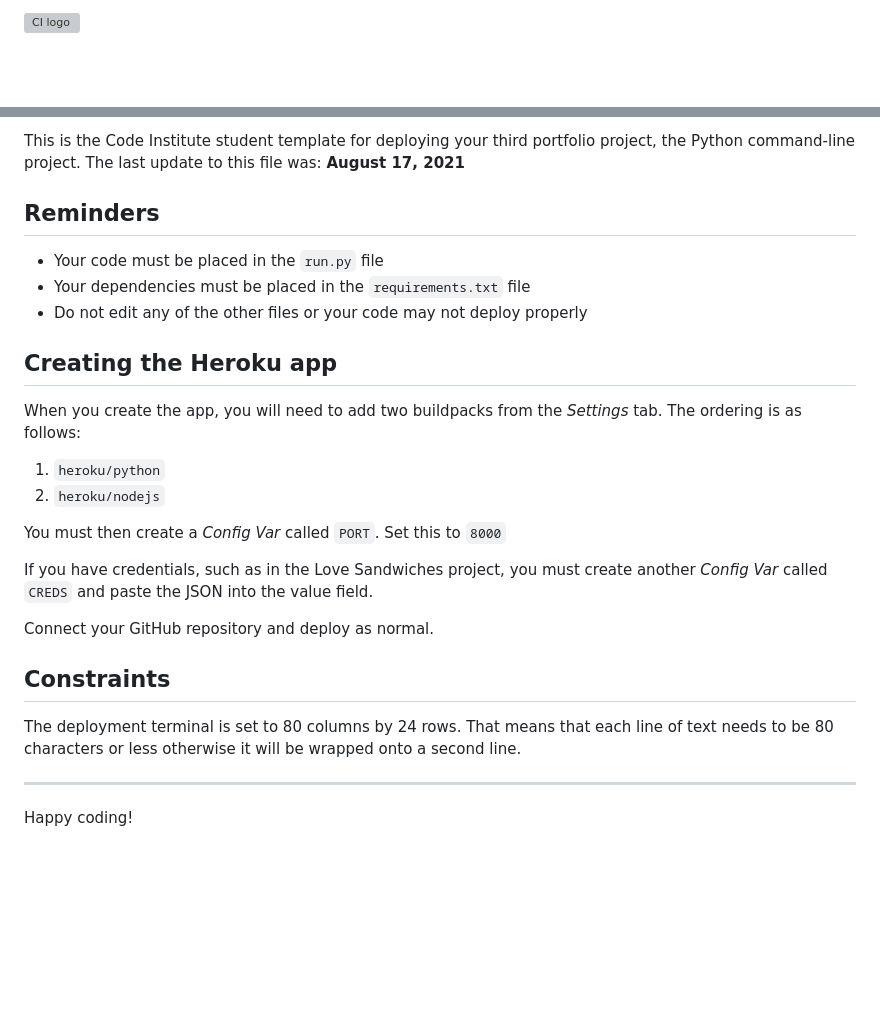
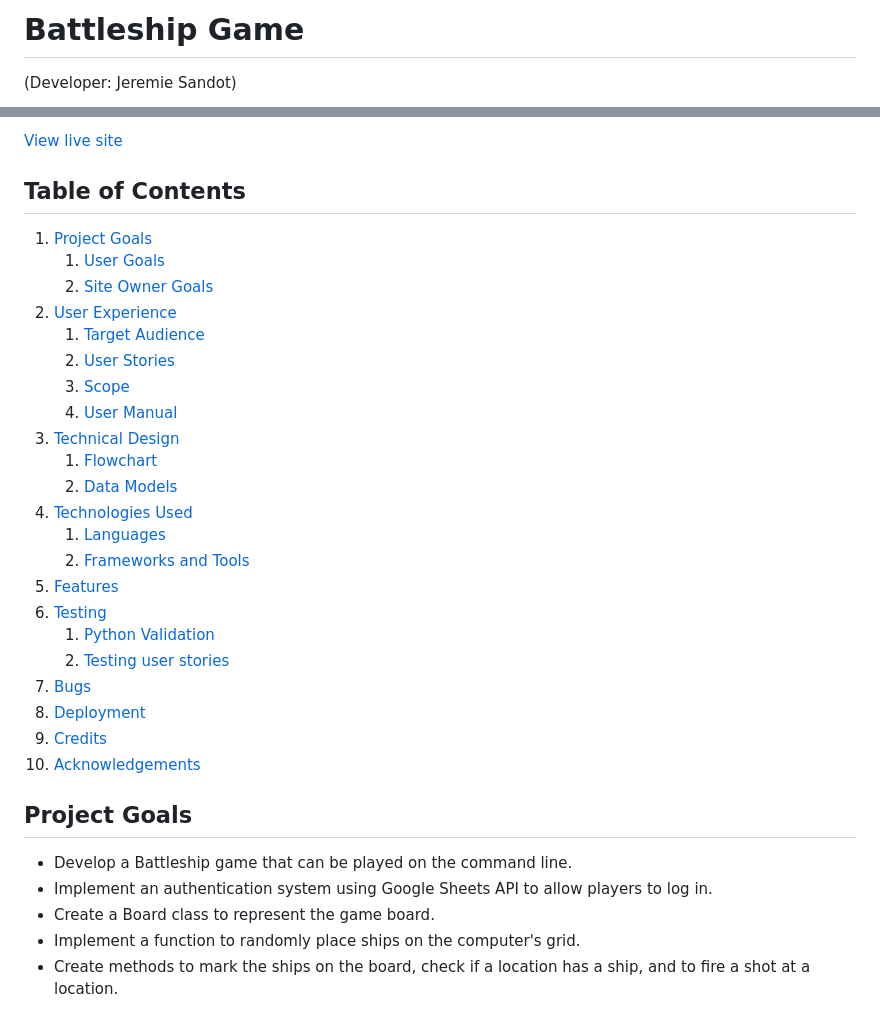
Before and after one commit to bwogit/CI_PP3_BATTLE, a Markdown page: README.md, 2 parts joined by grey strips. Drawn GitHub-style; blank space fills up the shorter version; grey boxes are pictures that could not be loaded.

Commit message:
generate Readme file

```diff
--- a/README.md
+++ b/README.md
@@ -1,2 +1,3 @@
-![CI logo](https://codeinstitute.s3.amazonaws.com/fullstack/ci_logo_small.png)
+# Battleship Game
+(Developer: Jeremie Sandot)
 
@@ -4,28 +5,35 @@ Welcome bwogit,
 
-This is the Code Institute student template for deploying your third portfolio project, the Python command-line project. The last update to this file was: **August 17, 2021**
+[View live site](https://pp3-battleship.herokuapp.com/)
 
-## Reminders
+## Table of Contents
 
-* Your code must be placed in the `run.py` file
-* Your dependencies must be placed in the `requirements.txt` file
-* Do not edit any of the other files or your code may not deploy properly
+1. [Project Goals](#project-goals)
+    1. [User Goals](#user-goals)
+    2. [Site Owner Goals](#site-owner-goals)
+2. [User Experience](#user-experience)
+    1. [Target Audience](#target-audience)
+    2. [User Stories](#user-stories)
+    3. [Scope](#scope)
+    4. [User Manual](#user-manual)
+3. [Technical Design](#technical-design)
+    1. [Flowchart](#flowchart)
+    2. [Data Models](#data-models)
+4. [Technologies Used](#technologies-used)
+    1. [Languages](#languages)
+    2. [Frameworks and Tools](#frameworks-and-tools)
+5. [Features](#features)
+6. [Testing](#validation)
+    1. [Python Validation](#Python-validation)
+    2. [Testing user stories](#testing-user-stories)
+8. [Bugs](#Bugs)
+10. [Deployment](#deployment)
+11. [Credits](#credits)
+12. [Acknowledgements](#acknowledgements)
 
-## Creating the Heroku app
+## Project Goals
 
-When you create the app, you will need to add two buildpacks from the _Settings_ tab. The ordering is as follows:
-
-1. `heroku/python`
-2. `heroku/nodejs`
-
-You must then create a _Config Var_ called `PORT`. Set this to `8000`
-
-If you have credentials, such as in the Love Sandwiches project, you must create another _Config Var_ called `CREDS` and paste the JSON into the value field.
-
-Connect your GitHub repository and deploy as normal.
-
-## Constraints
-
-The deployment terminal is set to 80 columns by 24 rows. That means that each line of text needs to be 80 characters or less otherwise it will be wrapped onto a second line.
-
------
-Happy coding!
+- Develop a Battleship game that can be played on the command line.
+- Implement an authentication system using Google Sheets API to allow players to log in.
+- Create a Board class to represent the game board.
+- Implement a function to randomly place ships on the computer's grid.
+- Create methods to mark the ships on the board, check if a location has a     ship, and to fire a shot at a location.
```
Also changed, not shown: other parts of README.md (+1 -1 lines), docs/mockup.jpg (added), 1 other file.
